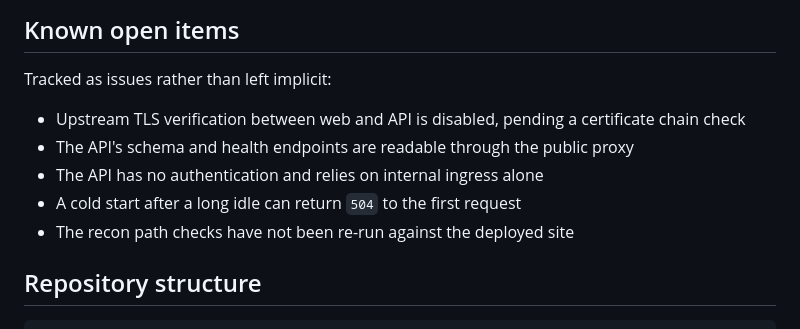
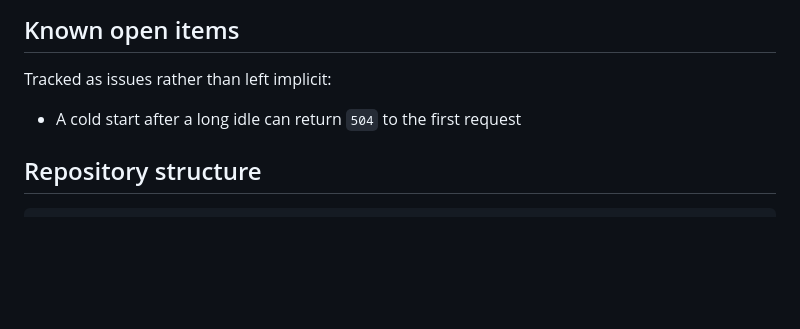
Before and after one commit to sindredg/container-app-in-azure, a Markdown page: README.md, the part around the change. Rendered like a GitHub page; blank space fills up the shorter version.

Commit message:
docs: update readme

```diff
--- a/README.md
+++ b/README.md
@@ -140,12 +140,8 @@ Validation evidence, implementation phases, decisions, and troubleshooting recor
 ## Known open items
 
 Tracked as issues rather than left implicit:
+- A cold start after a long idle can return `504` to the first request
 
-- Upstream TLS verification between web and API is disabled, pending a certificate chain check
-- The API's schema and health endpoints are readable through the public proxy
-- The API has no authentication and relies on internal ingress alone
-- A cold start after a long idle can return `504` to the first request
-- The recon path checks have not been re-run against the deployed site
 
 ## Repository structure
 
```
